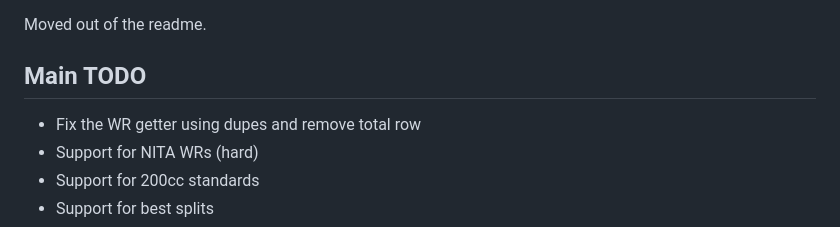
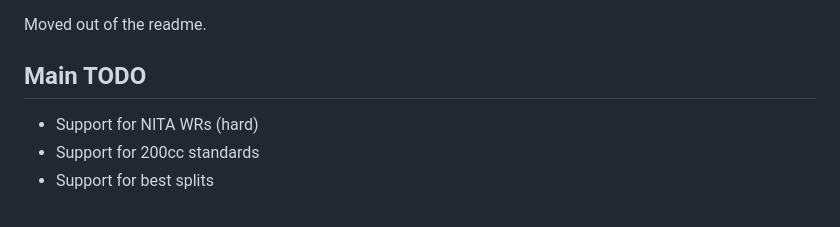
Before and after one commit to boomsl4nger/mk8dx-tts-vis, a Markdown page: todo.md, the part around the change. Rendered like a GitHub page.

```diff
--- a/todo.md
+++ b/todo.md
@@ -2,7 +2,6 @@
 Moved out of the readme.
 
 ## Main TODO
-- Fix the WR getter using dupes and remove total row
 - Support for NITA WRs (hard)
 - Support for 200cc standards
 - Support for best splits
```
Also changed, not shown: README.md (+15 -2 lines), images/ex_indiv_track.png (added), images/ex_indiv_track_bands.png (added), images/ex_overall_stats.png (added), images/ex_timesheet.png (added), 1 other file.
